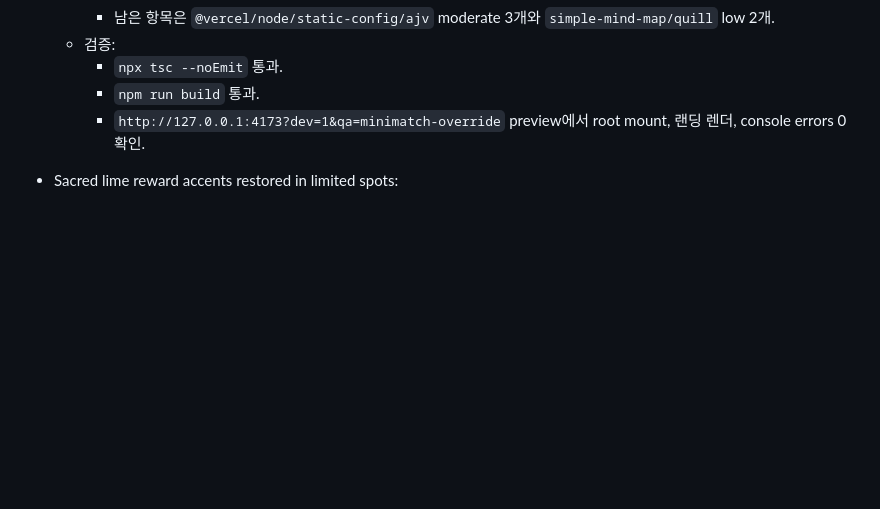
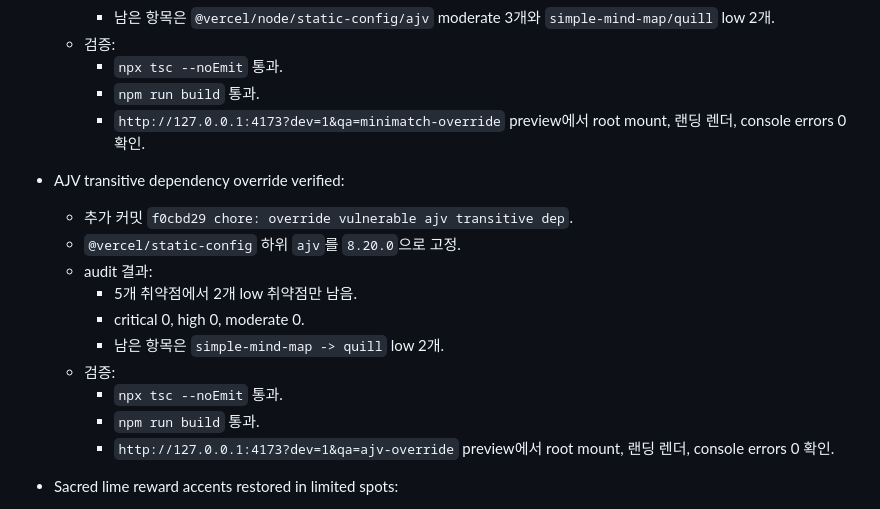
Before and after one commit to ordinary-first/supercoach-ai-studio, a Markdown page: AGENTS.md, the part around the change. Drawn GitHub-style; blank space fills up the shorter version.

Commit message:
docs: record ajv override QA handoff

```diff
--- a/AGENTS.md
+++ b/AGENTS.md
@@ -173,6 +173,18 @@ _Last updated: 2026-06-08_
     - `npx tsc --noEmit` 통과.
     - `npm run build` 통과.
     - `http://127.0.0.1:4173?dev=1&qa=minimatch-override` preview에서 root mount, 랜딩 렌더, console errors 0 확인.
+
+- AJV transitive dependency override verified:
+  - 추가 커밋 `f0cbd29 chore: override vulnerable ajv transitive dep`.
+  - `@vercel/static-config` 하위 `ajv`를 `8.20.0`으로 고정.
+  - audit 결과:
+    - 5개 취약점에서 2개 low 취약점만 남음.
+    - critical 0, high 0, moderate 0.
+    - 남은 항목은 `simple-mind-map -> quill` low 2개.
+  - 검증:
+    - `npx tsc --noEmit` 통과.
+    - `npm run build` 통과.
+    - `http://127.0.0.1:4173?dev=1&qa=ajv-override` preview에서 root mount, 랜딩 렌더, console errors 0 확인.
 
 - Sacred lime reward accents restored in limited spots:
   - `displayVersion`를 `V03.11r4`로 갱신.
```
